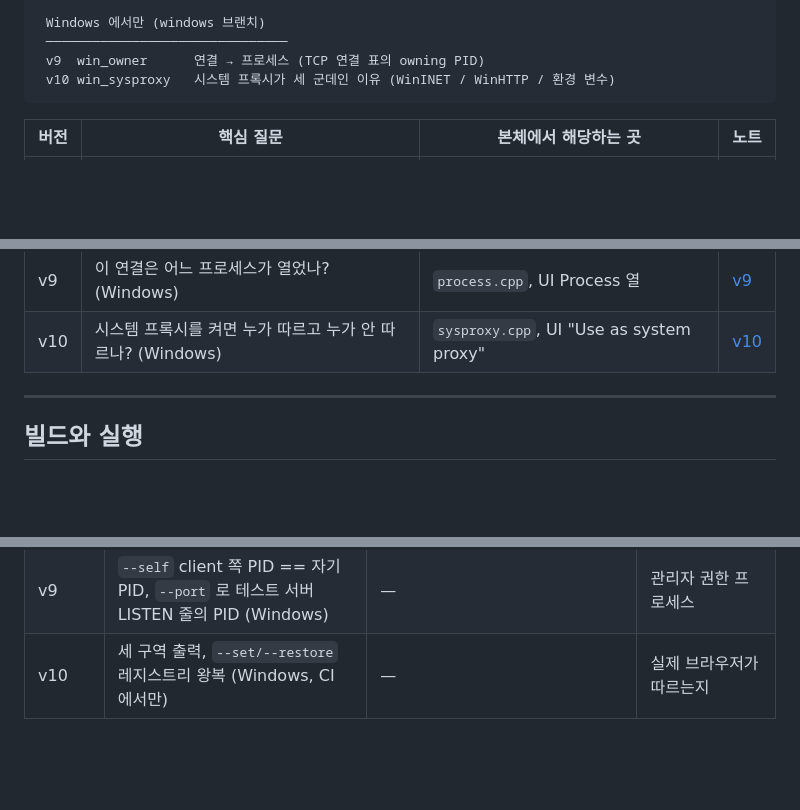
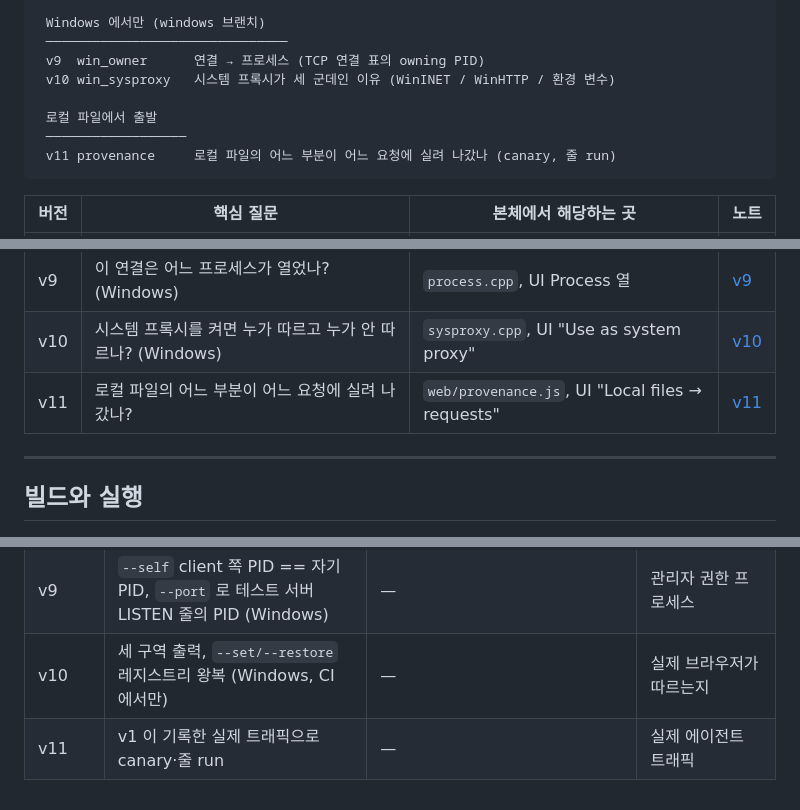
Before and after one commit to andy6609/Andy-fiddler, a Markdown page: docs/lab/README.md, 3 parts joined by grey strips. Drawn GitHub-style; blank space fills up the shorter version.

Commit message:
docs(lab/v11): v11 노트 — 출발점이 로컬 파일인 이유, canary 가 모호하지 않은 증거인 이유, 줄 run 규칙, '봤다'와 '읽었다'의 차이, 본체와의 차이 + 로드맵에 v11

````diff
--- a/docs/lab/README.md
+++ b/docs/lab/README.md
@@ -23,6 +23,10 @@
  ───────────────────────────────
  v9  win_owner      연결 → 프로세스 (TCP 연결 표의 owning PID)
  v10 win_sysproxy   시스템 프록시가 세 군데인 이유 (WinINET / WinHTTP / 환경 변수)
+
+ 로컬 파일에서 출발
+ ──────────────────
+ v11 provenance     로컬 파일의 어느 부분이 어느 요청에 실려 나갔나 (canary, 줄 run)
 ```
 
 | 버전 | 핵심 질문 | 본체에서 해당하는 곳 | 노트 |
@@ -37,6 +41,7 @@
 | v8 | 두 요청의 차이를 판단 없이 어떻게 보여주나? | `web/app.js` Compare, `core.cpp` htmlReport | [v8](v8-notes.md) |
 | v9 | 이 연결은 어느 프로세스가 열었나? (Windows) | `process.cpp`, UI Process 열 | [v9](v9-notes.md) |
 | v10 | 시스템 프록시를 켜면 누가 따르고 누가 안 따르나? (Windows) | `sysproxy.cpp`, UI "Use as system proxy" | [v10](v10-notes.md) |
+| v11 | 로컬 파일의 어느 부분이 어느 요청에 실려 나갔나? | `web/provenance.js`, UI "Local files → requests" | [v11](v11-notes.md) |
 
 ---
 
@@ -92,3 +97,4 @@ macOS = 개발 호스트, Windows = GitHub Actions `windows-latest` 러너 (MSVC
 | v8 | diff, 보고서 escape/redact | (테스트 쪽 인코딩만) | 실제 에이전트 요청 쌍 |
 | v9 | `--self` client 쪽 PID == 자기 PID, `--port` 로 테스트 서버 LISTEN 줄의 PID (Windows) | — | 관리자 권한 프로세스 |
 | v10 | 세 구역 출력, `--set/--restore` 레지스트리 왕복 (Windows, CI 에서만) | — | 실제 브라우저가 따르는지 |
+| v11 | v1 이 기록한 실제 트래픽으로 canary·줄 run | — | 실제 에이전트 트래픽 |
````
Also changed, not shown: docs/lab/v11-notes.md (added, +67 -0 lines).
